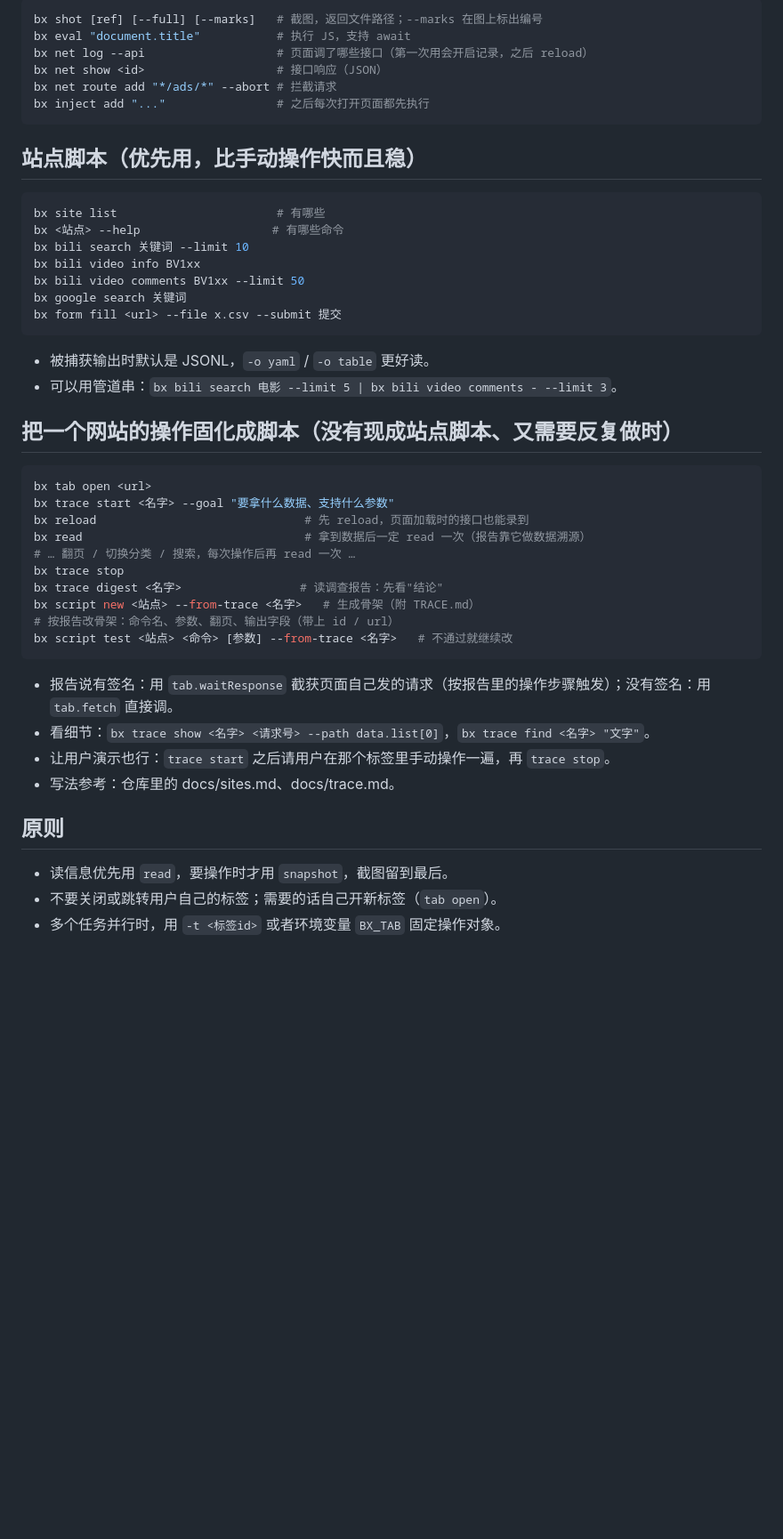
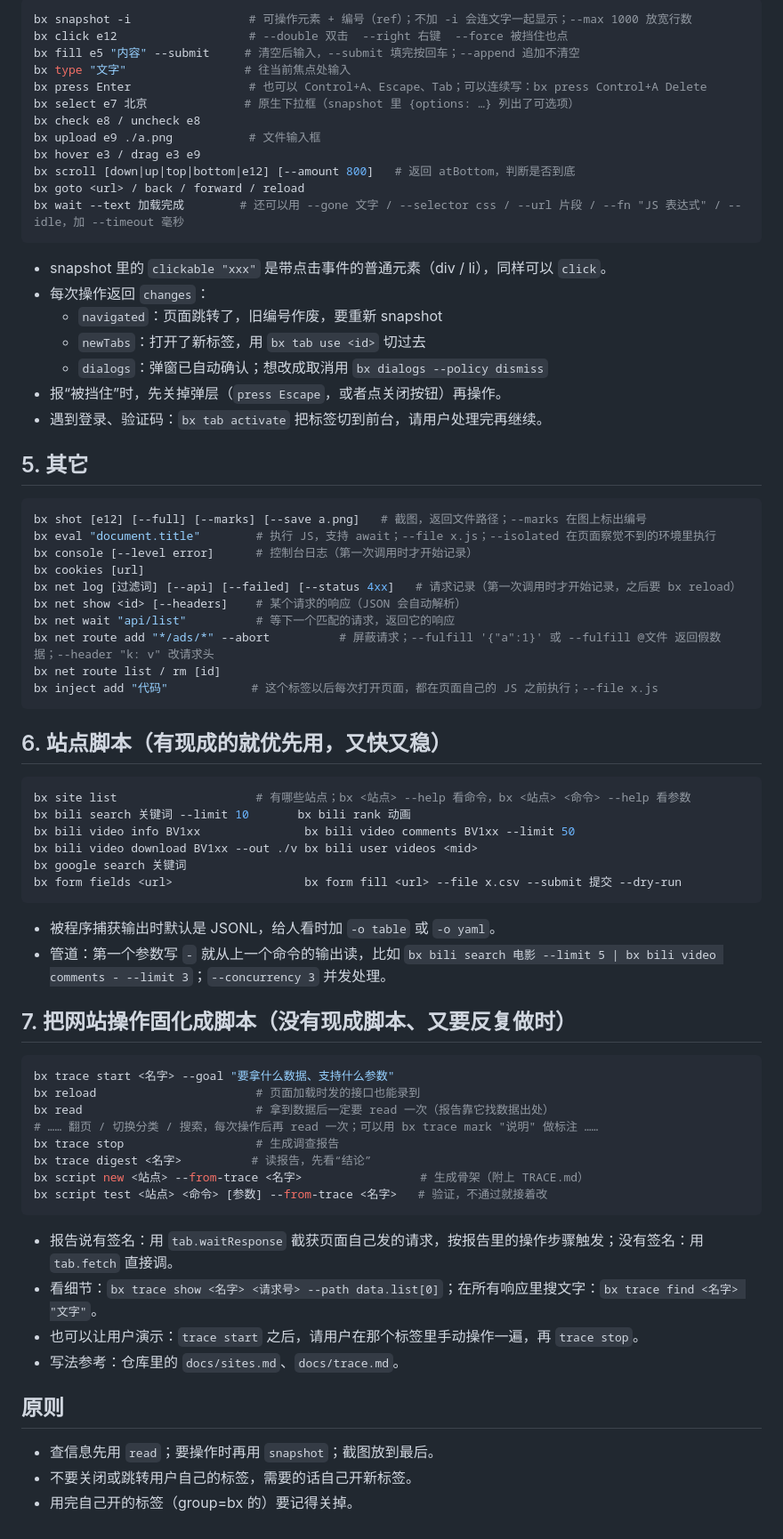
Before and after one commit to rango886/BrowserX, a Markdown page: skill/SKILL.md, the part around one of its changes. Shown at 89% size. Rendered like a GitHub page; blank space fills up the shorter version.

Commit message:
skill: connection setup, tab targeting, read options & via, more handy flags

````diff
--- a/skill/SKILL.md
+++ b/skill/SKILL.md
@@ -46,50 +67,76 @@ bx wait --text 加载完成
 
 ```bash
-bx shot [ref] [--full] [--marks]   # 截图，返回文件路径；--marks 在图上标出编号
-bx eval "document.title"           # 执行 JS，支持 await
-bx net log --api                   # 页面调了哪些接口（第一次用会开启记录，之后 reload）
-bx net show <id>                   # 接口响应（JSON）
-bx net route add "*/ads/*" --abort # 拦截请求
-bx inject add "..."                # 之后每次打开页面都先执行
+bx snapshot -i                 # 可操作元素 + 编号（ref）；不加 -i 会连文字一起显示；--max 1000 放宽行数
+bx click e12                   # --double 双击  --right 右键  --force 被挡住也点
+bx fill e5 "内容" --submit     # 清空后输入，--submit 填完按回车；--append 追加不清空
+bx type "文字"                 # 往当前焦点处输入
+bx press Enter                 # 也可以 Control+A、Escape、Tab；可以连续写：bx press Control+A Delete
+bx select e7 北京              # 原生下拉框（snapshot 里 {options: …} 列出了可选项）
+bx check e8 / uncheck e8
+bx upload e9 ./a.png           # 文件输入框
+bx hover e3 / drag e3 e9
+bx scroll [down|up|top|bottom|e12] [--amount 800]   # 返回 atBottom，判断是否到底
+bx goto <url> / back / forward / reload
+bx wait --text 加载完成        # 还可以用 --gone 文字 / --selector css / --url 片段 / --fn "JS 表达式" / --idle，加 --timeout 毫秒
 ```
 
-## 站点脚本（优先用，比手动操作快而且稳）
+- snapshot 里的 `clickable "xxx"` 是带点击事件的普通元素（div / li），同样可以 `click`。
+- 每次操作返回 `changes`：
+  - `navigated`：页面跳转了，旧编号作废，要重新 snapshot
+  - `newTabs`：打开了新标签，用 `bx tab use <id>` 切过去
+  - `dialogs`：弹窗已自动确认；想改成取消用 `bx dialogs --policy dismiss`
+- 报“被挡住”时，先关掉弹层（`press Escape`，或者点关闭按钮）再操作。
+- 遇到登录、验证码：`bx tab activate` 把标签切到前台，请用户处理完再继续。
+
+## 5. 其它
 
 ```bash
-bx site list                       # 有哪些
-bx <站点> --help                   # 有哪些命令
-bx bili search 关键词 --limit 10
-bx bili video info BV1xx
-bx bili video comments BV1xx --limit 50
-bx google search 关键词
-bx form fill <url> --file x.csv --submit 提交
+bx shot [e12] [--full] [--marks] [--save a.png]   # 截图，返回文件路径；--marks 在图上标出编号
+bx eval "document.title"        # 执行 JS，支持 await；--file x.js；--isolated 在页面察觉不到的环境里执行
+bx console [--level error]      # 控制台日志（第一次调用时才开始记录）
+bx cookies [url]
+bx net log [过滤词] [--api] [--failed] [--status 4xx]   # 请求记录（第一次调用时才开始记录，之后要 bx reload）
+bx net show <id> [--headers]    # 某个请求的响应（JSON 会自动解析）
+bx net wait "api/list"          # 等下一个匹配的请求，返回它的响应
+bx net route add "*/ads/*" --abort          # 屏蔽请求；--fulfill '{"a":1}' 或 --fulfill @文件 返回假数据；--header "k: v" 改请求头
+bx net route list / rm [id]
+bx inject add "代码"            # 这个标签以后每次打开页面，都在页面自己的 JS 之前执行；--file x.js
 ```
 
-- 被捕获输出时默认是 JSONL，`-o yaml` / `-o table` 更好读。
-- 可以用管道串：`bx bili search 电影 --limit 5 | bx bili video comments - --limit 3`。
-
-## 把一个网站的操作固化成脚本（没有现成站点脚本、又需要反复做时）
+## 6. 站点脚本（有现成的就优先用，又快又稳）
 
 ```bash
-bx tab open <url>
-bx trace start <名字> --goal "要拿什么数据、支持什么参数"
-bx reload                              # 先 reload，页面加载时的接口也能录到
-bx read                                # 拿到数据后一定 read 一次（报告靠它做数据溯源）
-# … 翻页 / 切换分类 / 搜索，每次操作后再 read 一次 …
-bx trace stop
-bx trace digest <名字>                 # 读调查报告：先看"结论"
-bx script new <站点> --from-trace <名字>   # 生成骨架（附 TRACE.md）
-# 按报告改骨架：命令名、参数、翻页、输出字段（带上 id / url）
-bx script test <站点> <命令> [参数] --from-trace <名字>   # 不通过就继续改
+bx site list                    # 有哪些站点；bx <站点> --help 看命令，bx <站点> <命令> --help 看参数
+bx bili search 关键词 --limit 10       bx bili rank 动画
+bx bili video info BV1xx               bx bili video comments BV1xx --limit 50
+bx bili video download BV1xx --out ./v bx bili user videos <mid>
+bx google search 关键词
+bx form fields <url>                   bx form fill <url> --file x.csv --submit 提交 --dry-run
 ```
 
-- 报告说有签名：用 `tab.waitResponse` 截获页面自己发的请求（按报告里的操作步骤触发）；没有签名：用 `tab.fetch` 直接调。
-- 看细节：`bx trace show <名字> <请求号> --path data.list[0]`，`bx trace find <名字> "文字"`。
-- 让用户演示也行：`trace start` 之后请用户在那个标签里手动操作一遍，再 `trace stop`。
-- 写法参考：仓库里的 docs/sites.md、docs/trace.md。
+- 被程序捕获输出时默认是 JSONL，给人看时加 `-o table` 或 `-o yaml`。
+- 管道：第一个参数写 `-` 就从上一个命令的输出读，比如 `bx bili search 电影 --limit 5 | bx bili video comments - --limit 3`；`--concurrency 3` 并发处理。
+
+## 7. 把网站操作固化成脚本（没有现成脚本、又要反复做时）
+
+```bash
+bx trace start <名字> --goal "要拿什么数据、支持什么参数"
+bx reload                       # 页面加载时发的接口也能录到
+bx read                         # 拿到数据后一定要 read 一次（报告靠它找数据出处）
+# …… 翻页 / 切换分类 / 搜索，每次操作后再 read 一次；可以用 bx trace mark "说明" 做标注 ……
+bx trace stop                   # 生成调查报告
+bx trace digest <名字>          # 读报告，先看“结论”
+bx script new <站点> --from-trace <名字>                 # 生成骨架（附上 TRACE.md）
+bx script test <站点> <命令> [参数] --from-trace <名字>   # 验证，不通过就接着改
+```
+
+- 报告说有签名：用 `tab.waitResponse` 截获页面自己发的请求，按报告里的操作步骤触发；没有签名：用 `tab.fetch` 直接调。
+- 看细节：`bx trace show <名字> <请求号> --path data.list[0]`；在所有响应里搜文字：`bx trace find <名字> "文字"`。
+- 也可以让用户演示：`trace start` 之后，请用户在那个标签里手动操作一遍，再 `trace stop`。
+- 写法参考：仓库里的 `docs/sites.md`、`docs/trace.md`。
 
 ## 原则
 
-- 读信息优先用 `read`，要操作时才用 `snapshot`，截图留到最后。
-- 不要关闭或跳转用户自己的标签；需要的话自己开新标签（`tab open`）。
-- 多个任务并行时，用 `-t <标签id>` 或者环境变量 `BX_TAB` 固定操作对象。
+- 查信息先用 `read`；要操作时再用 `snapshot`；截图放到最后。
+- 不要关闭或跳转用户自己的标签，需要的话自己开新标签。
+- 用完自己开的标签（group=bx 的）要记得关掉。
````
Also changed, not shown: other parts of skill/SKILL.md (+45 -24 lines).
